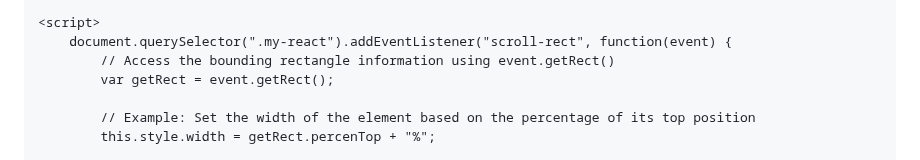
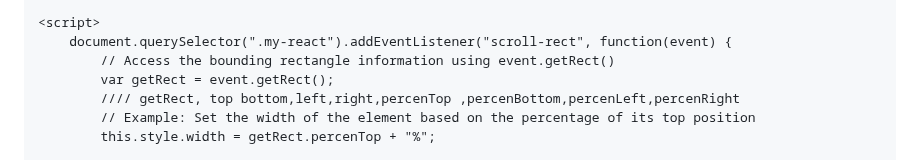
Before and after one commit to koliboy/UI, a Markdown page: docs/ bindEvent/bindEvent.md, the part around the change. GitHub-like rendering.

```diff
--- a/docs/ bindEvent/bindEvent.md
+++ b/docs/ bindEvent/bindEvent.md
@@ -229,7 +229,7 @@ The `rect-parent` attribute is applied to the parent element to indicate that it
     document.querySelector(".my-react").addEventListener("scroll-rect", function(event) {
         // Access the bounding rectangle information using event.getRect()
         var getRect = event.getRect();
-
+        //// getRect, top bottom,left,right,percenTop ,percenBottom,percenLeft,percenRight
         // Example: Set the width of the element based on the percentage of its top position
         this.style.width = getRect.percenTop + "%";
 
```
